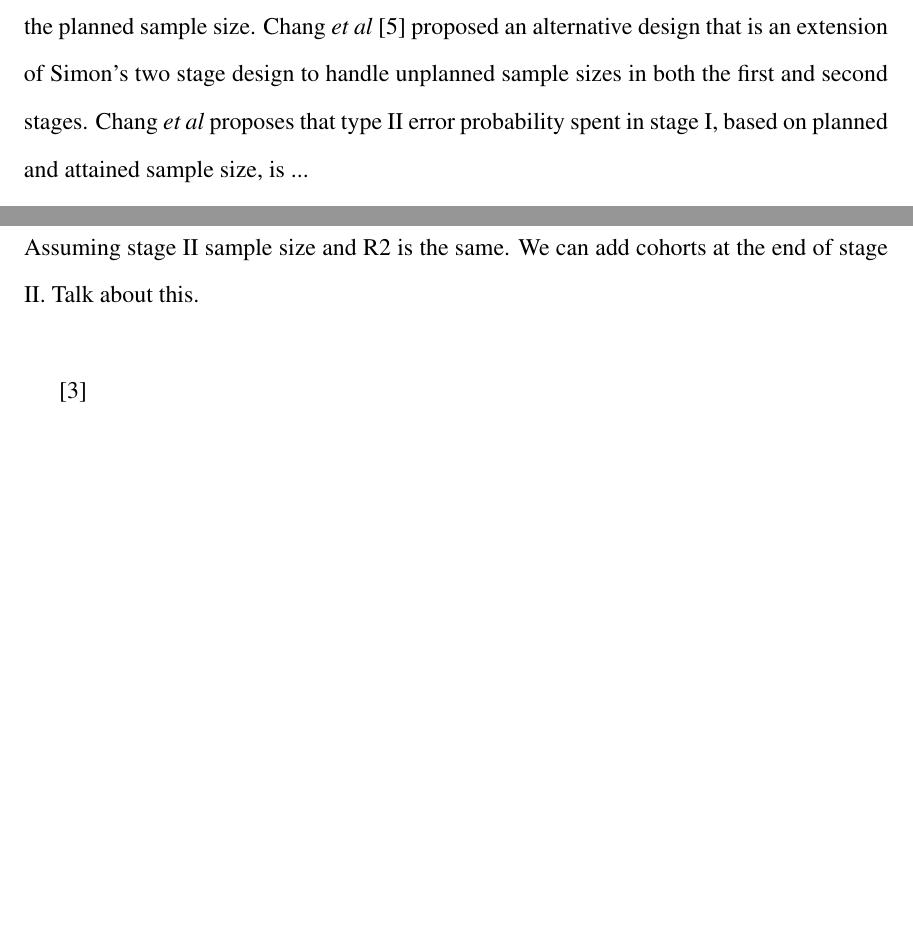
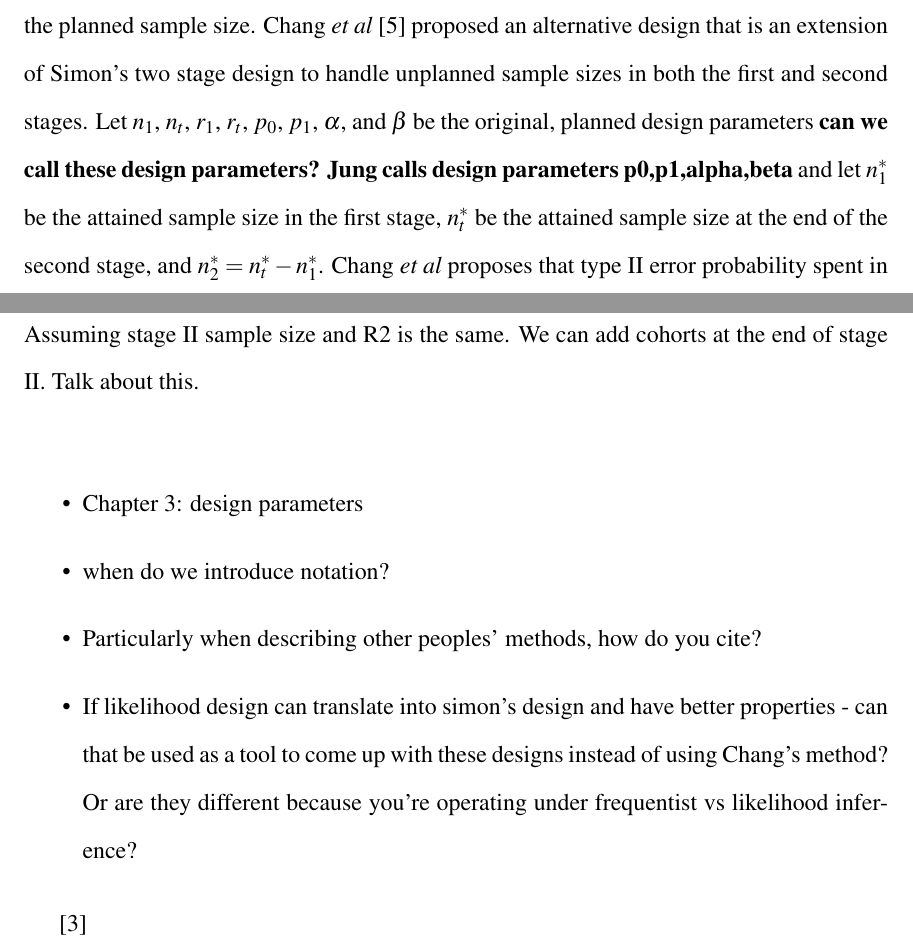
Before and after one commit to olsonma/ThesisWork, a LaTeX thesis (ThesisManuscript.tex): two parts of pages 11 and 16 of 17, joined at a grey line, cut so that both start at the same text, the shorter picture padded with empty space. Compiled offline with pdfLaTeX; a LaTeX package or settings file that is missing is left out.

Commit message:
start chapter 3

```diff
--- a/ThesisManuscript.tex
+++ b/ThesisManuscript.tex
@@ -526,7 +526,7 @@ Decide later if subsections are needed.  \\
 %--------------------Chang et al method----------------------%
 %%%%%%%%%%%%%%%%%%%%%%%%%%%%%%%%%%%%%%%%%%%%%%%%%%%%%%%%%%%%%%
 
-Because accruement of patients can often be unexpected in both stages, it's imperative that methods are available to handle situations with attained sample sizes that differ from the planned sample size. Chang \textit{et al} \cite{Chang} proposed an alternative design that is an extension of Simon’s two stage design to handle unplanned sample sizes in both the first and second stages. Chang \textit{et al} proposes that type II error probability spent in stage I, based on planned and attained sample size, is ...
+Because accruement of patients can often be unexpected in both stages, it's imperative that methods are available to handle situations with attained sample sizes that differ from the planned sample size. Chang \textit{et al} \cite{Chang} proposed an alternative design that is an extension of Simon’s two stage design to handle unplanned sample sizes in both the first and second stages. Let $n_1$, $n_t$, $r_1$, $r_t$, $p_0$, $p_1$, $\alpha$, and $\beta$ be the original, planned design parameters \textbf{can we call these design parameters? Jung calls design parameters p0,p1,alpha,beta} and let $n_1^\ast$ be the attained sample size in the first stage, $n_t^\ast$ be the attained sample size at the end of the second stage, and $n_2^\ast = n_t^\ast - n_1^\ast$.  Chang \textit{et al} proposes that type II error probability spent in stage I, based on planned and attained sample size, is given by $\beta_1 = \mbox{P}(X_1 \leq r_1 \vert n_1, p = p_1)$
 \newline
 Wu \textit{et al} \cite{Wu} also proposed an adjustment to Simon’s design based on attained sample sizes in both the first and second stages. Because Wu's methods don't work very well \textbf{wording}, we won't consider their method for the remainder of this paper.
 
@@ -631,10 +631,15 @@ controlling type 1 error, but criteria is controlling PET - I think T1E will sti
 
 
 %%%%%%%%%%%%%%%%%%%%%%%%%%%%%%%%%%%%%%%%%%%%%%%%%%%%%%%%%%%%%%
-%------------------------------------------------%
+%------------------Questions------------------------------%
 %%%%%%%%%%%%%%%%%%%%%%%%%%%%%%%%%%%%%%%%%%%%%%%%%%%%%%%%%%%%%%
 
-
+\begin{itemize}
+  \item Chapter 3: design parameters
+  \item when do we introduce notation?
+  \item Particularly when describing other peoples' methods, how do you cite?
+  \item If likelihood design can translate into simon's design and have better properties - can that be used as a tool to come up with these designs instead of using Chang's method? Or are they different because you're operating under frequentist vs likelihood inference?
+\end{itemize}
 
 
 
```
Also changed, not shown: ThesisManuscript-concordance.tex (+1 -1 lines), ThesisManuscript.pdf, 3 other files.
